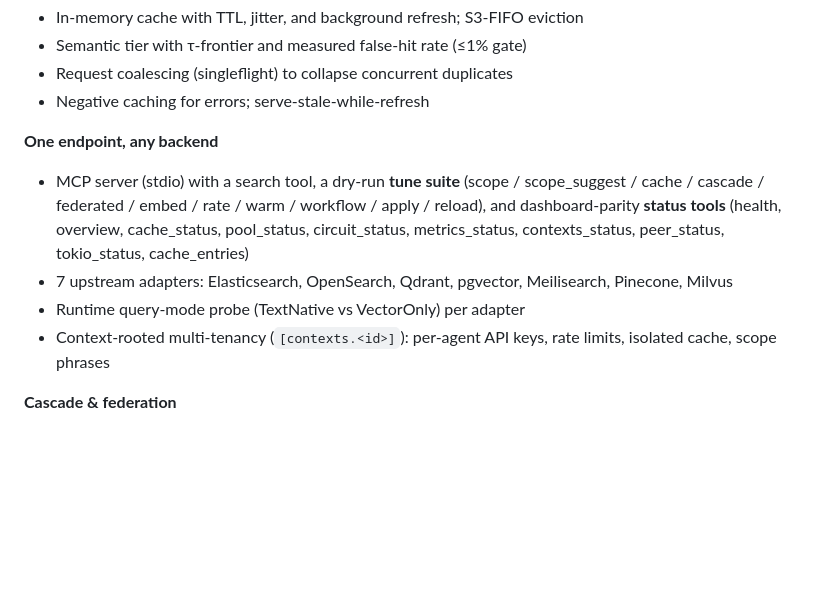
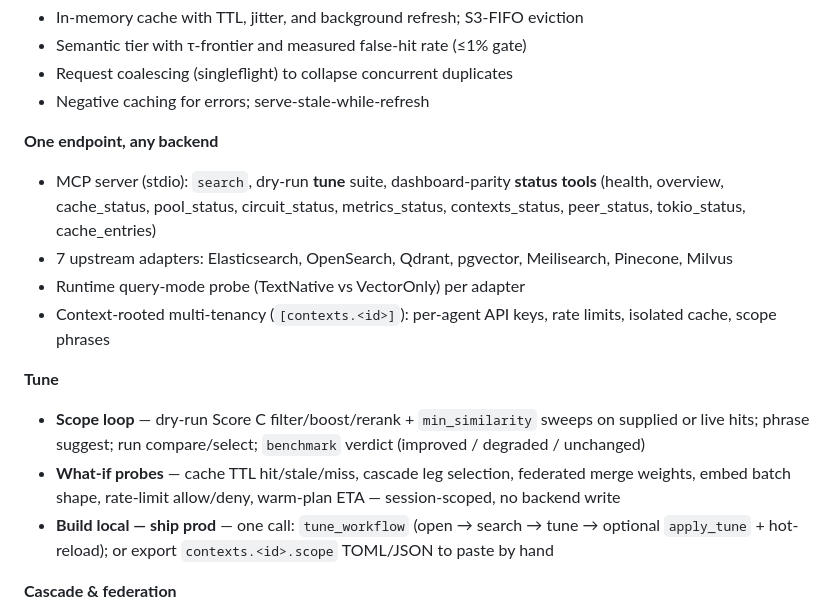
Before and after one commit to jmcgrath207/conproxy, a Markdown page: README.md, the part around the change. Rendered like a GitHub page; blank space fills up the shorter version.

Commit message:
docs(readme): feature Tune block above cascade
Scope loop, what-if probes, and build-local/ship-prod tune_workflow.

```diff
--- a/README.md
+++ b/README.md
@@ -42,10 +42,16 @@ Works with Elasticsearch, OpenSearch, Qdrant, pgvector, Meilisearch, Pinecone, M
 
 **One endpoint, any backend**
 
-- MCP server (stdio) with a search tool, a dry-run **tune suite** (scope / scope_suggest / cache / cascade / federated / embed / rate / warm / workflow / apply / reload), and dashboard-parity **status tools** (health, overview, cache_status, pool_status, circuit_status, metrics_status, contexts_status, peer_status, tokio_status, cache_entries)
+- MCP server (stdio): `search`, dry-run **tune** suite, dashboard-parity **status tools** (health, overview, cache_status, pool_status, circuit_status, metrics_status, contexts_status, peer_status, tokio_status, cache_entries)
 - 7 upstream adapters: Elasticsearch, OpenSearch, Qdrant, pgvector, Meilisearch, Pinecone, Milvus
 - Runtime query-mode probe (TextNative vs VectorOnly) per adapter
 - Context-rooted multi-tenancy (`[contexts.<id>]`): per-agent API keys, rate limits, isolated cache, scope phrases
+
+**Tune**
+
+- **Scope loop** — dry-run Score C filter/boost/rerank + `min_similarity` sweeps on supplied or live hits; phrase suggest; run compare/select; `benchmark` verdict (improved / degraded / unchanged)
+- **What-if probes** — cache TTL hit/stale/miss, cascade leg selection, federated merge weights, embed batch shape, rate-limit allow/deny, warm-plan ETA — session-scoped, no backend write
+- **Build local — ship prod** — one call: `tune_workflow` (open → search → tune → optional `apply_tune` + hot-reload); or export `contexts.<id>.scope` TOML/JSON to paste by hand
 
 **Cascade & federation**
 
```
